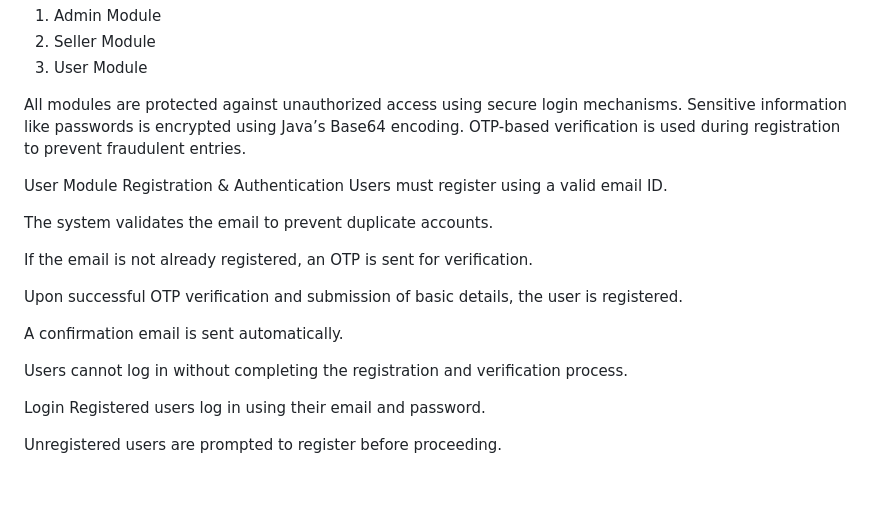
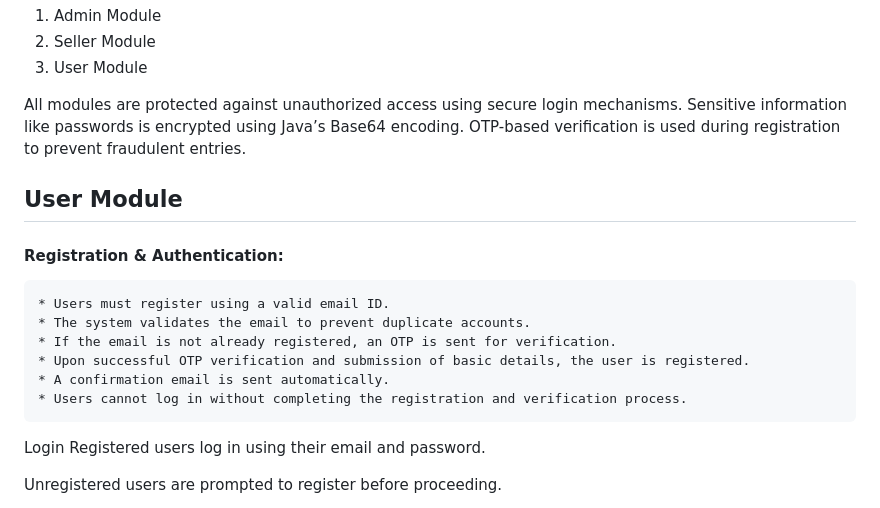
Before and after one commit to Manish6363/ShopOnline-E-commerce, a Markdown page: README.md, the part around one of its changes. GitHub-like rendering; blank space fills up the shorter version.

```diff
--- a/README.md
+++ b/README.md
@@ -8,19 +8,15 @@ ShopOnline is a comprehensive e-commerce web application inspired by leading pla
 
 All modules are protected against unauthorized access using secure login mechanisms. Sensitive information like passwords is encrypted using Java’s Base64 encoding. OTP-based verification is used during registration to prevent fraudulent entries.
 
-User Module
-Registration & Authentication
-Users must register using a valid email ID.
 
-The system validates the email to prevent duplicate accounts.
-
-If the email is not already registered, an OTP is sent for verification.
-
-Upon successful OTP verification and submission of basic details, the user is registered.
-
-A confirmation email is sent automatically.
-
-Users cannot log in without completing the registration and verification process.
+## User Module
+#### Registration & Authentication:
+    * Users must register using a valid email ID.
+    * The system validates the email to prevent duplicate accounts.
+    * If the email is not already registered, an OTP is sent for verification.
+    * Upon successful OTP verification and submission of basic details, the user is registered.
+    * A confirmation email is sent automatically.
+    * Users cannot log in without completing the registration and verification process.
 
 Login
 Registered users log in using their email and password.
```
Also changed, not shown: other parts of README.md (+4 -2 lines).
